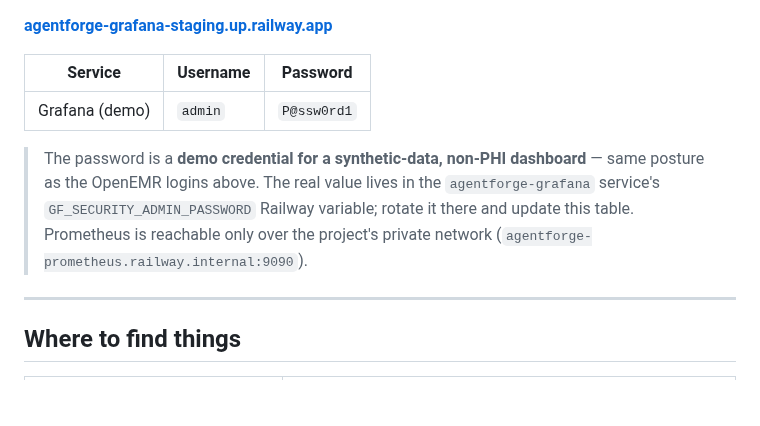
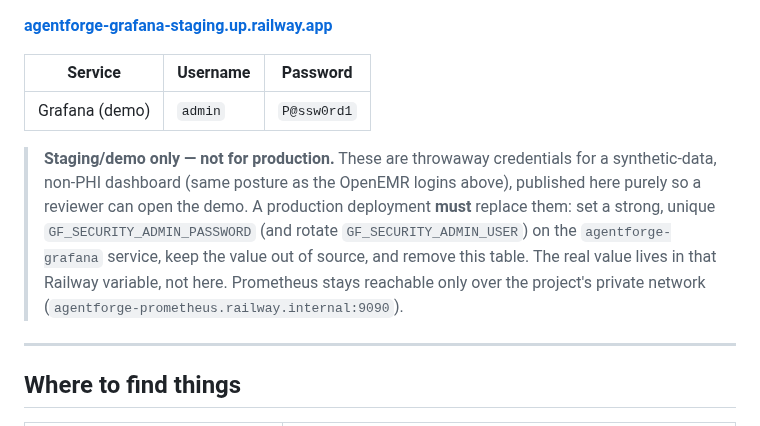
Before and after one commit to adammarquette/agent-forge-copilot, a Markdown page: README.md, the part around the change. GitHub-like rendering; blank space fills up the shorter version.

Commit message:
docs(observability): note the Grafana creds are staging-only, replace in prod
Related to #57

Assisted-by: Claude Opus 4.8 <noreply@anthropic.com>
Co-Authored-By: Claude Opus 4.8 <noreply@anthropic.com>

```diff
--- a/README.md
+++ b/README.md
@@ -58,10 +58,12 @@ requires a login (anonymous access is disabled); Prometheus is private (no publi
 |---|---|---|
 | Grafana (demo) | `admin` | `P@ssw0rd1` |
 
-> The password is a **demo credential for a synthetic-data, non-PHI dashboard** — same posture as the OpenEMR
-> logins above. The real value lives in the `agentforge-grafana` service's `GF_SECURITY_ADMIN_PASSWORD`
-> Railway variable; rotate it there and update this table. Prometheus is reachable only over the project's
-> private network (`agentforge-prometheus.railway.internal:9090`).
+> **Staging/demo only — not for production.** These are throwaway credentials for a synthetic-data, non-PHI
+> dashboard (same posture as the OpenEMR logins above), published here purely so a reviewer can open the demo.
+> A production deployment **must** replace them: set a strong, unique `GF_SECURITY_ADMIN_PASSWORD` (and rotate
+> `GF_SECURITY_ADMIN_USER`) on the `agentforge-grafana` service, keep the value out of source, and remove this
+> table. The real value lives in that Railway variable, not here. Prometheus stays reachable only over the
+> project's private network (`agentforge-prometheus.railway.internal:9090`).
 
 ---
 
```
